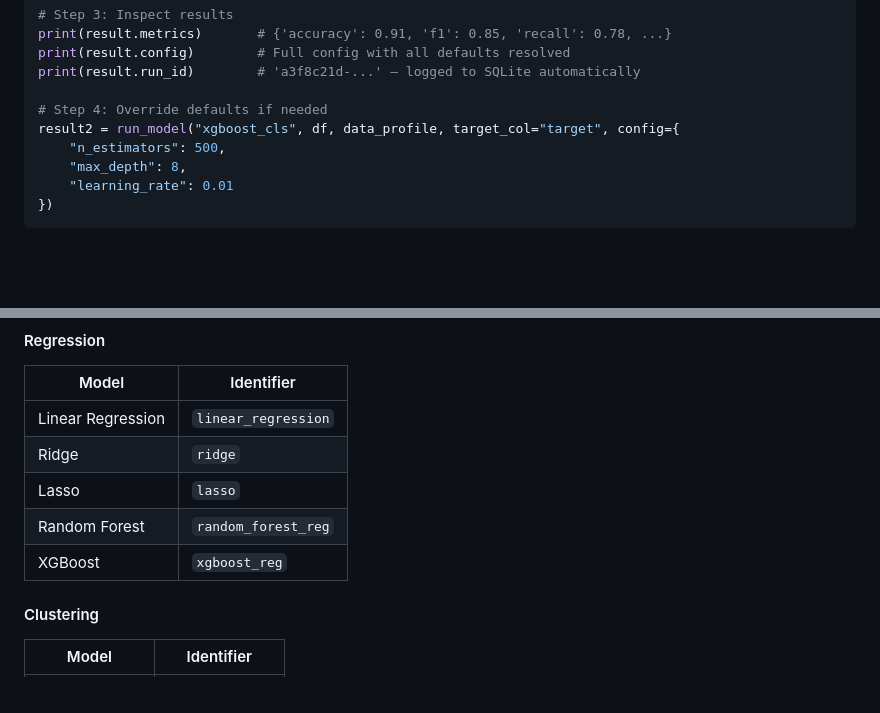
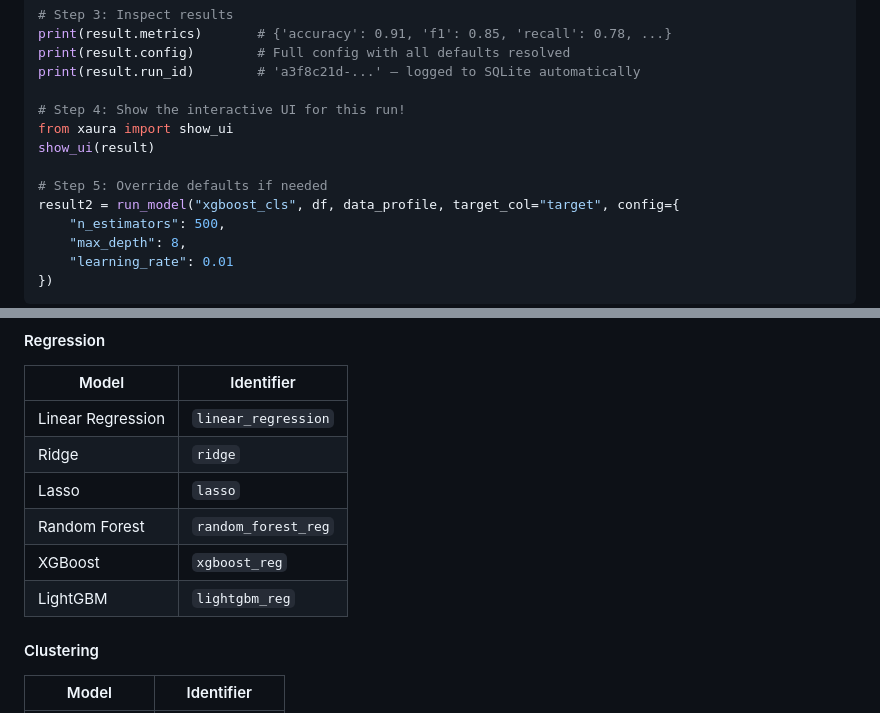
Before and after one commit to Vinamra3215/Xaura, a Markdown page: README.md, 2 parts joined by grey strips. Rendered like a GitHub page; blank space fills up the shorter version.

Commit message:
docs: add show_ui to quick start and lightgbm_reg to supported models

```diff
--- a/README.md
+++ b/README.md
@@ -71,7 +71,11 @@ print(result.metrics)       # {'accuracy': 0.91, 'f1': 0.85, 'recall': 0.78, ...
 print(result.config)        # Full config with all defaults resolved
 print(result.run_id)        # 'a3f8c21d-...' — logged to SQLite automatically
 
-# Step 4: Override defaults if needed
+# Step 4: Show the interactive UI for this run!
+from xaura import show_ui
+show_ui(result)
+
+# Step 5: Override defaults if needed
 result2 = run_model("xgboost_cls", df, data_profile, target_col="target", config={
     "n_estimators": 500,
     "max_depth": 8,
@@ -138,6 +142,7 @@ xaura export a3f8c21d
 | Lasso | `lasso` |
 | Random Forest | `random_forest_reg` |
 | XGBoost | `xgboost_reg` |
+| LightGBM | `lightgbm_reg` |
 
 #### Clustering
 | Model | Identifier |
```
